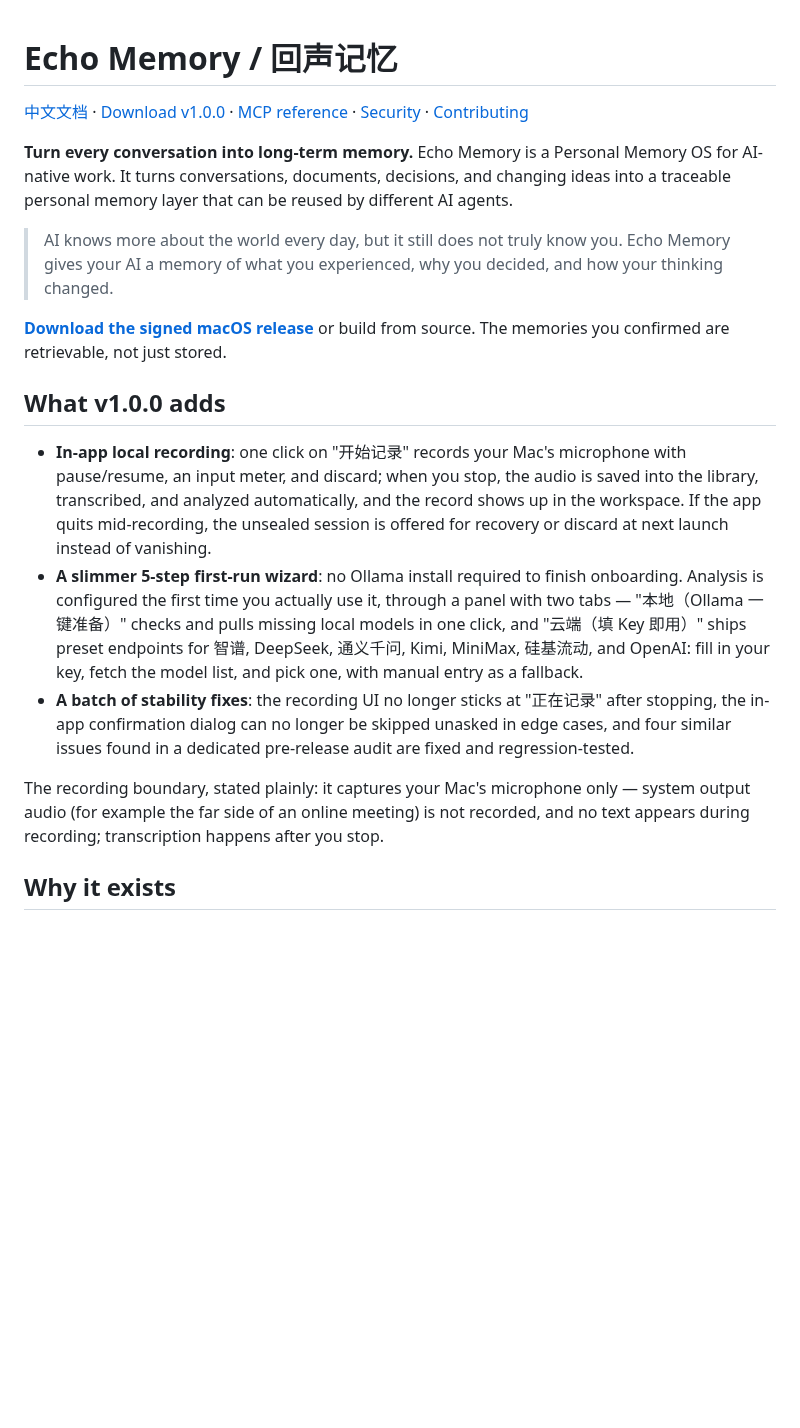
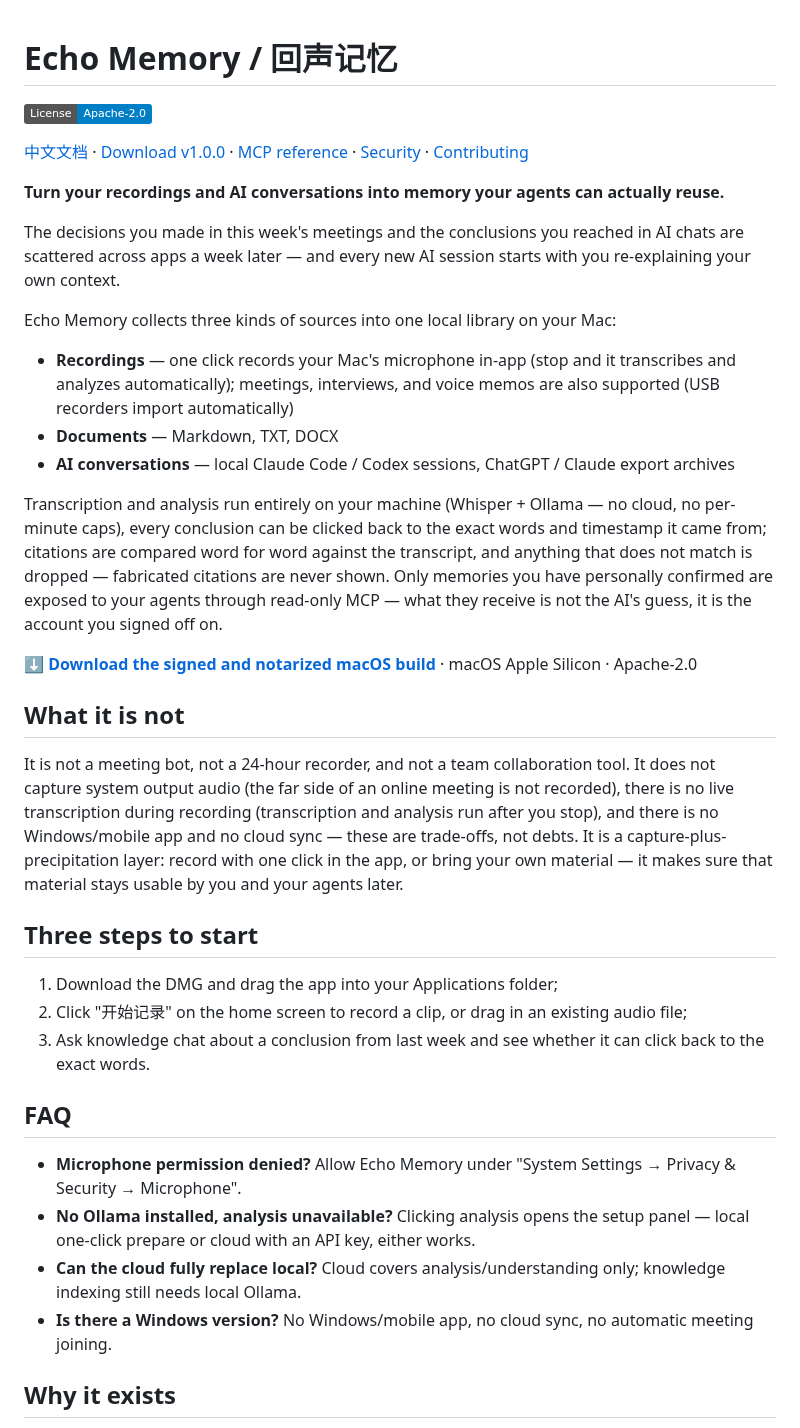
Before and after one commit to questionjie-max/echo-memory, a Markdown page: README.md, the part around one of its changes. Drawn GitHub-style; badges without logos; blank space fills up the shorter version.

```diff
--- a/README.md
+++ b/README.md
@@ -1,20 +1,39 @@
 # Echo Memory / 回声记忆
+
+[![License](https://img.shields.io/badge/License-Apache--2.0-blue.svg)](LICENSE)
 
 [中文文档](README.zh-CN.md) · [Download v1.0.0](https://github.com/questionjie-max/echo-memory/releases/latest) · [MCP reference](docs/mcp.md) · [Security](SECURITY.md) · [Contributing](CONTRIBUTING.md)
 
-**Turn every conversation into long-term memory.** Echo Memory is a Personal Memory OS for AI-native work. It turns conversations, documents, decisions, and changing ideas into a traceable personal memory layer that can be reused by different AI agents.
+**Turn your recordings and AI conversations into memory your agents can actually reuse.**
 
-> AI knows more about the world every day, but it still does not truly know you. Echo Memory gives your AI a memory of what you experienced, why you decided, and how your thinking changed.
+The decisions you made in this week's meetings and the conclusions you reached in AI chats are scattered across apps a week later — and every new AI session starts with you re-explaining your own context.
 
-**[Download the signed macOS release](https://github.com/questionjie-max/echo-memory/releases/latest)** or build from source. The memories you confirmed are retrievable, not just stored.
+Echo Memory collects three kinds of sources into one local library on your Mac:
 
-## What v1.0.0 adds
+- **Recordings** — one click records your Mac's microphone in-app (stop and it transcribes and analyzes automatically); meetings, interviews, and voice memos are also supported (USB recorders import automatically)
+- **Documents** — Markdown, TXT, DOCX
+- **AI conversations** — local Claude Code / Codex sessions, ChatGPT / Claude export archives
 
-- **In-app local recording**: one click on "开始记录" records your Mac's microphone with pause/resume, an input meter, and discard; when you stop, the audio is saved into the library, transcribed, and analyzed automatically, and the record shows up in the workspace. If the app quits mid-recording, the unsealed session is offered for recovery or discard at next launch instead of vanishing.
-- **A slimmer 5-step first-run wizard**: no Ollama install required to finish onboarding. Analysis is configured the first time you actually use it, through a panel with two tabs — "本地（Ollama 一键准备）" checks and pulls missing local models in one click, and "云端（填 Key 即用）" ships preset endpoints for 智谱, DeepSeek, 通义千问, Kimi, MiniMax, 硅基流动, and OpenAI: fill in your key, fetch the model list, and pick one, with manual entry as a fallback.
-- **A batch of stability fixes**: the recording UI no longer sticks at "正在记录" after stopping, the in-app confirmation dialog can no longer be skipped unasked in edge cases, and four similar issues found in a dedicated pre-release audit are fixed and regression-tested.
+Transcription and analysis run entirely on your machine (Whisper + Ollama — no cloud, no per-minute caps), every conclusion can be clicked back to the exact words and timestamp it came from; citations are compared word for word against the transcript, and anything that does not match is dropped — fabricated citations are never shown. Only memories you have personally confirmed are exposed to your agents through read-only MCP — what they receive is not the AI's guess, it is the account you signed off on.
 
-The recording boundary, stated plainly: it captures your Mac's microphone only — system output audio (for example the far side of an online meeting) is not recorded, and no text appears during recording; transcription happens after you stop.
+**⬇ [Download the signed and notarized macOS build](https://github.com/questionjie-max/echo-memory/releases/latest)** · macOS Apple Silicon · Apache-2.0
+
+## What it is not
+
+It is not a meeting bot, not a 24-hour recorder, and not a team collaboration tool. It does not capture system output audio (the far side of an online meeting is not recorded), there is no live transcription during recording (transcription and analysis run after you stop), and there is no Windows/mobile app and no cloud sync — these are trade-offs, not debts. It is a capture-plus-precipitation layer: record with one click in the app, or bring your own material — it makes sure that material stays usable by you and your agents later.
+
+## Three steps to start
+
+1. Download the DMG and drag the app into your Applications folder;
+2. Click "开始记录" on the home screen to record a clip, or drag in an existing audio file;
+3. Ask knowledge chat about a conclusion from last week and see whether it can click back to the exact words.
+
+## FAQ
+
+- **Microphone permission denied?** Allow Echo Memory under "System Settings → Privacy & Security → Microphone".
+- **No Ollama installed, analysis unavailable?** Clicking analysis opens the setup panel — local one-click prepare or cloud with an API key, either works.
+- **Can the cloud fully replace local?** Cloud covers analysis/understanding only; knowledge indexing still needs local Ollama.
+- **Is there a Windows version?** No Windows/mobile app, no cloud sync, no automatic meeting joining.
 
 ## Why it exists
 
```
Also changed, not shown: other parts of README.md (+22 -13 lines), README.zh-CN.md (+49 -21 lines), docs/images/analysis-setup.png (added), docs/images/recording-home.png (added), 1 other file.
